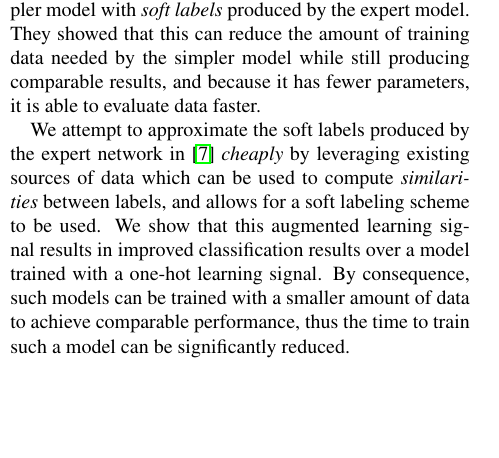
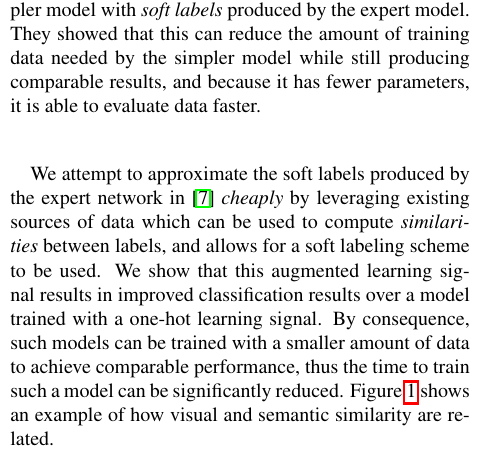
Before and after one commit to ebanner/cs381v_project, a LaTeX paper (report/report.tex, which reads report/sections/intro.tex): part of one column of page 1 of 8, cut so that both start at the same text, the shorter picture padded with empty space. Compiled offline with pdfLaTeX.

Commit message:
Added a line in intro about Figure 1.

```diff
--- a/report/sections/intro.tex
+++ b/report/sections/intro.tex
@@ -49,6 +49,8 @@ signal results in improved classification results over a model trained with a
 one-hot learning signal. By consequence, such models can be trained with a
 smaller amount of data to achieve comparable performance, thus the time to train
 such a model can be significantly reduced.
+Figure \ref{fig:qualitative_results} shows an example of how visual and semantic
+similarity are related.
 
 %Finally, by reducing the amount of required training data, we hope to show that
 %our technique can be applied to domains where labeled training examples are
```
Also changed, not shown: report/sections/intro.tex (2 more changed lines).
